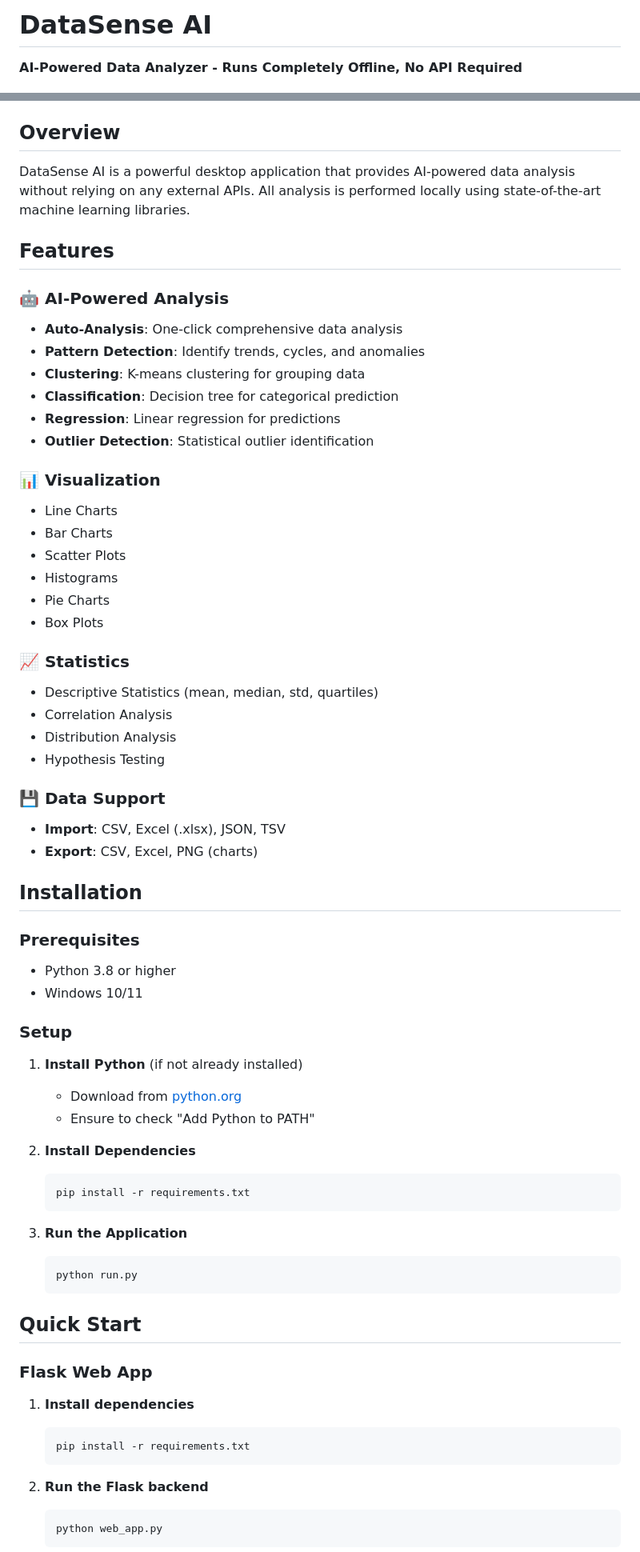
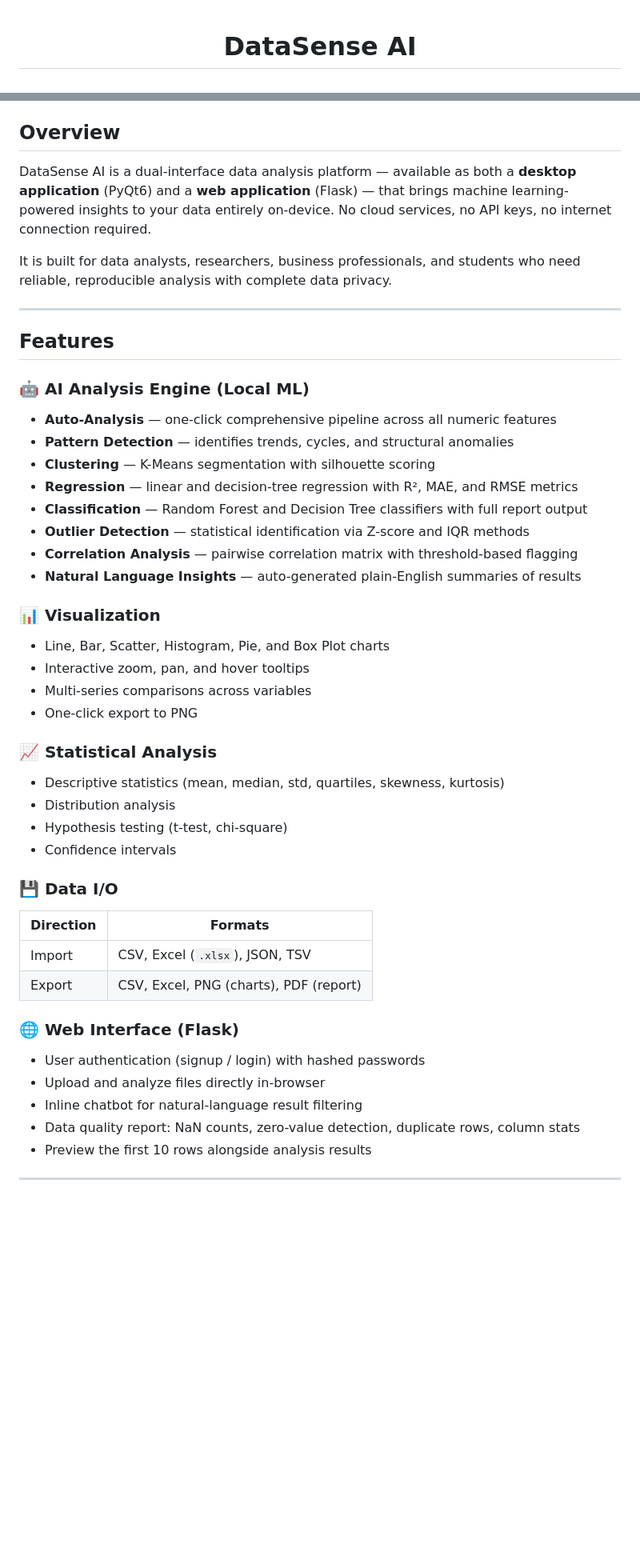
Before and after one commit to Tandrimanandy/Data_sense_ai, a Markdown page: README.md, 2 parts joined by grey strips. Shown at 80% size. GitHub-like rendering; blank space fills up the shorter version.

Commit message:
README for clarity and completeness
Updated README.md to enhance project details, installation instructions, and troubleshooting information.

````diff
--- a/README.md
+++ b/README.md
@@ -1,4 +1,4 @@
-# DataSense AI
+<div align="center">
 
-**AI-Powered Data Analyzer - Runs Completely Offline, No API Required**
+<h1>DataSense AI</h1>
 
@@ -8,69 +17,48 @@
 
 ## Overview
 
-DataSense AI is a powerful desktop application that provides AI-powered data analysis without relying on any external APIs. All analysis is performed locally using state-of-the-art machine learning libraries.
+DataSense AI is a dual-interface data analysis platform — available as both a **desktop application** (PyQt6) and a **web application** (Flask) — that brings machine learning-powered insights to your data entirely on-device. No cloud services, no API keys, no internet connection required.
+
+It is built for data analysts, researchers, business professionals, and students who need reliable, reproducible analysis with complete data privacy.
+
+---
 
 ## Features
 
-### 🤖 AI-Powered Analysis
-- **Auto-Analysis**: One-click comprehensive data analysis
-- **Pattern Detection**: Identify trends, cycles, and anomalies
-- **Clustering**: K-means clustering for grouping data
-- **Classification**: Decision tree for categorical prediction
-- **Regression**: Linear regression for predictions
-- **Outlier Detection**: Statistical outlier identification
+### 🤖 AI Analysis Engine (Local ML)
+- **Auto-Analysis** — one-click comprehensive pipeline across all numeric features
+- **Pattern Detection** — identifies trends, cycles, and structural anomalies
+- **Clustering** — K-Means segmentation with silhouette scoring
+- **Regression** — linear and decision-tree regression with R², MAE, and RMSE metrics
+- **Classification** — Random Forest and Decision Tree classifiers with full report output
+- **Outlier Detection** — statistical identification via Z-score and IQR methods
+- **Correlation Analysis** — pairwise correlation matrix with threshold-based flagging
+- **Natural Language Insights** — auto-generated plain-English summaries of results
 
 ### 📊 Visualization
-- Line Charts
-- Bar Charts
-- Scatter Plots
-- Histograms
-- Pie Charts
-- Box Plots
+- Line, Bar, Scatter, Histogram, Pie, and Box Plot charts
+- Interactive zoom, pan, and hover tooltips
+- Multi-series comparisons across variables
+- One-click export to PNG
 
-### 📈 Statistics
-- Descriptive Statistics (mean, median, std, quartiles)
-- Correlation Analysis
-- Distribution Analysis
-- Hypothesis Testing
+### 📈 Statistical Analysis
+- Descriptive statistics (mean, median, std, quartiles, skewness, kurtosis)
+- Distribution analysis
+- Hypothesis testing (t-test, chi-square)
+- Confidence intervals
 
-### 💾 Data Support
-- **Import**: CSV, Excel (.xlsx), JSON, TSV
-- **Export**: CSV, Excel, PNG (charts)
+### 💾 Data I/O
+| Direction | Formats |
+|-----------|---------|
+| Import | CSV, Excel (`.xlsx`), JSON, TSV |
+| Export | CSV, Excel, PNG (charts), PDF (report) |
 
-## Installation
+### 🌐 Web Interface (Flask)
+- User authentication (signup / login) with hashed passwords
+- Upload and analyze files directly in-browser
+- Inline chatbot for natural-language result filtering
+- Data quality report: NaN counts, zero-value detection, duplicate rows, column stats
+- Preview the first 10 rows alongside analysis results
 
-### Prerequisites
-- Python 3.8 or higher
-- Windows 10/11
+---
 
-### Setup
-
-1. **Install Python** (if not already installed)
-   - Download from [python.org](https://www.python.org/downloads/)
-   - Ensure to check "Add Python to PATH"
-
-2. **Install Dependencies**
-   ```bash
-   pip install -r requirements.txt
-   ```
-
-3. **Run the Application**
-   ```bash
-   python run.py
-   ```
-
-## Quick Start
-
-### Flask Web App
-
-1. **Install dependencies**
-   ```bash
-   pip install -r requirements.txt
-   ```
-
-2. **Run the Flask backend**
-   ```bash
-   python web_app.py
-   ```
-
````
Also changed, not shown: other parts of README.md (+196 -84 lines).
